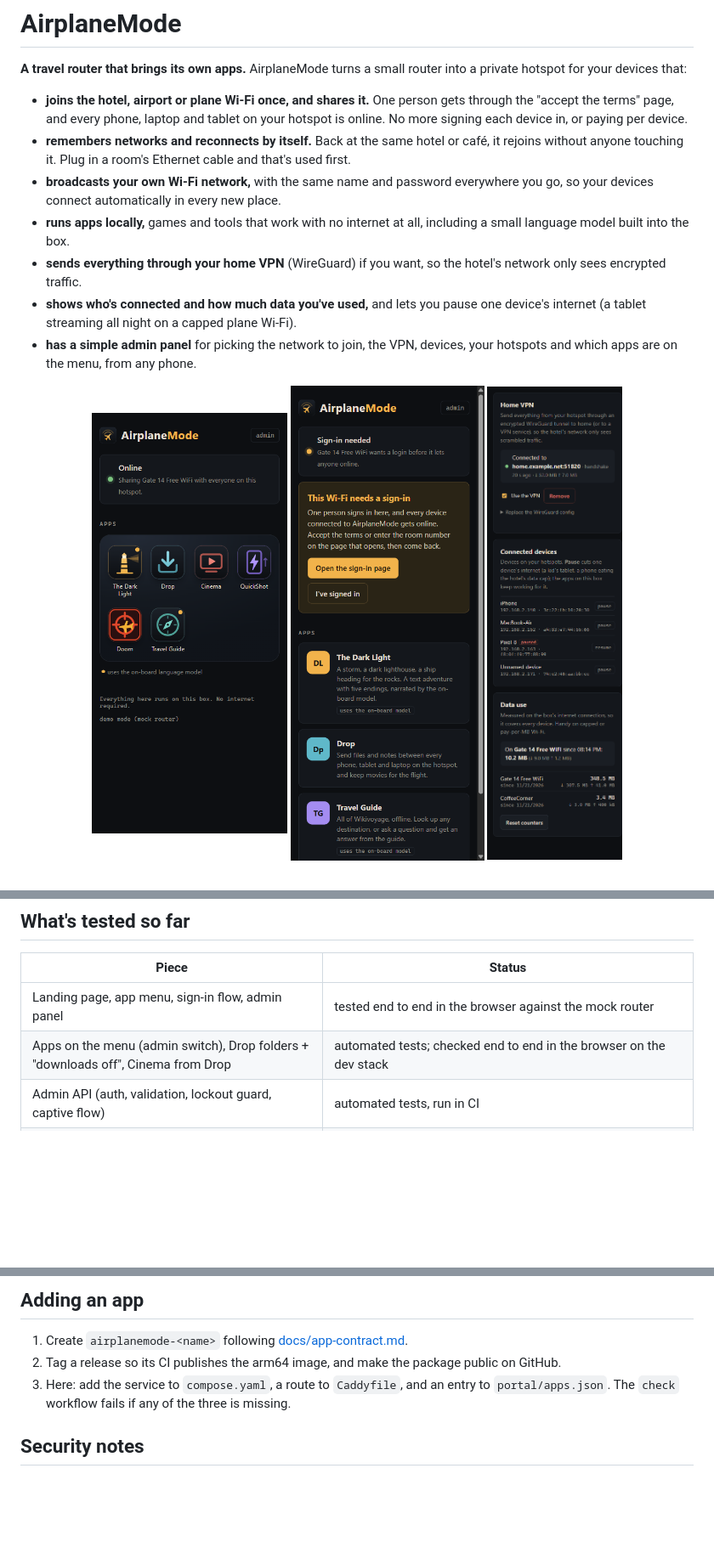
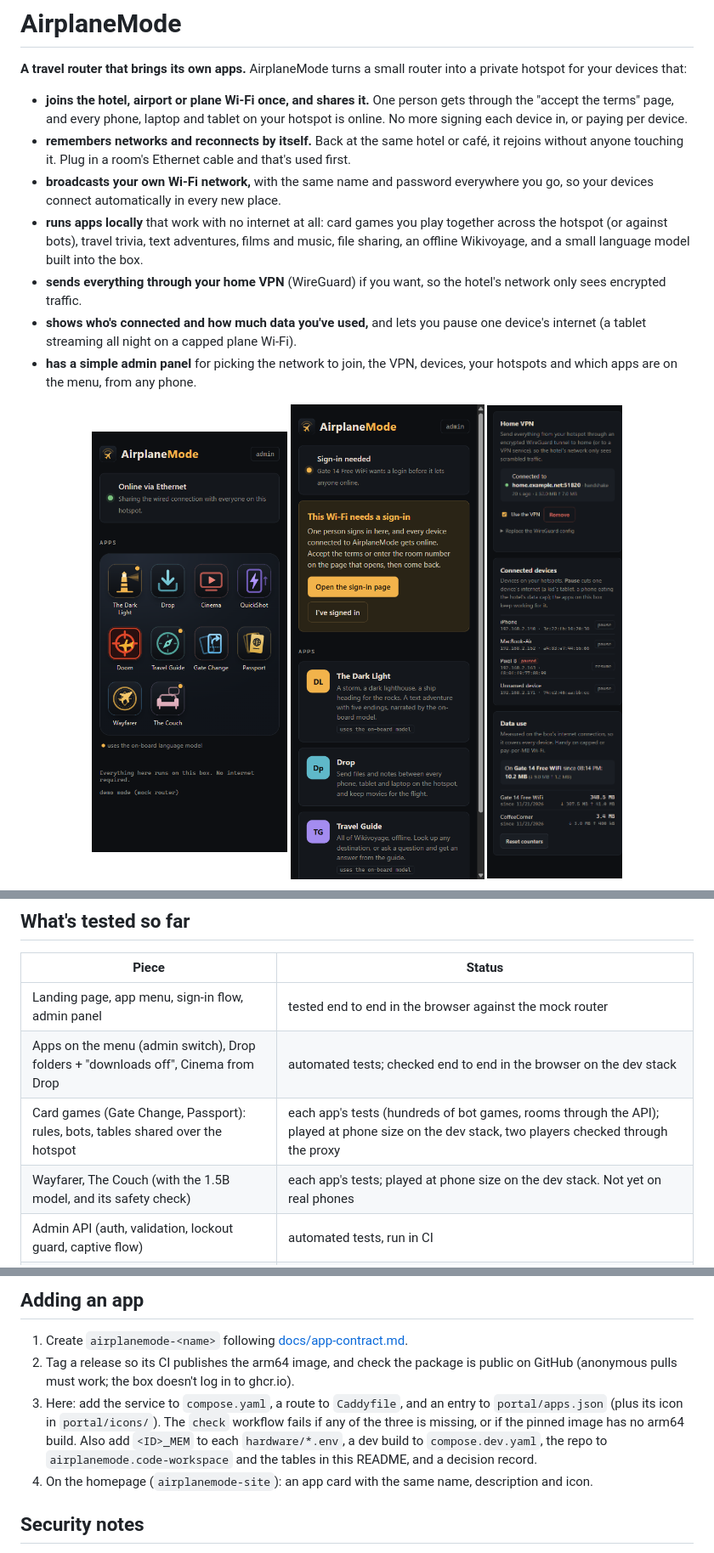
Before and after one commit to jessewolcott/airplanemode, a Markdown page: README.md, 3 parts joined by grey strips. Shown at 85% size. Rendered like a GitHub page; pictures changed too: docs/screenshots/landing-online.png; blank space fills up the shorter version.

```diff
--- a/README.md
+++ b/README.md
@@ -12,8 +12,9 @@ private hotspot for your devices that:
   without anyone touching it. Plug in a room's Ethernet cable and that's used first.
 - **broadcasts your own Wi-Fi network,** with the same name and password everywhere you go,
   so your devices connect automatically in every new place.
-- **runs apps locally,** games and tools that work with no internet at all, including a small
-  language model built into the box.
+- **runs apps locally** that work with no internet at all: card games you play together across
+  the hotspot (or against bots), travel trivia, text adventures, films and music, file sharing,
+  an offline Wikivoyage, and a small language model built into the box.
 - **sends everything through your home VPN** (WireGuard) if you want, so the hotel's
   network only sees encrypted traffic.
 - **shows who's connected and how much data you've used,** and lets you pause one device's
@@ -151,6 +154,8 @@ run in their plain mode, without the model. *Not yet tested on real GL.iNet hard
 |---|---|
 | Landing page, app menu, sign-in flow, admin panel | tested end to end in the browser against the mock router |
 | Apps on the menu (admin switch), Drop folders + "downloads off", Cinema from Drop | automated tests; checked end to end in the browser on the dev stack |
+| Card games (Gate Change, Passport): rules, bots, tables shared over the hotspot | each app's tests (hundreds of bot games, rooms through the API); played at phone size on the dev stack, two players checked through the proxy |
+| Wayfarer, The Couch (with the 1.5B model, and its safety check) | each app's tests; played at phone size on the dev stack. Not yet on real phones |
 | Admin API (auth, validation, lockout guard, captive flow) | automated tests, run in CI |
 | Router control (join, MAC clone, firewall, hotspots) | tested against a real OpenWrt 24.10 API in Docker (`admin/tests/test_openwrt_live.py`) |
 | Limited router login (`scripts/router-setup.sh`) | tested on real OpenWrt 24.10: every admin feature works, and 8 out-of-scope calls are refused |
@@ -277,9 +282,14 @@ docs/decisions/       why things are the way they are
 ## Adding an app
 
 1. Create `airplanemode-<name>` following [docs/app-contract.md](docs/app-contract.md).
-2. Tag a release so its CI publishes the arm64 image, and make the package public on GitHub.
+2. Tag a release so its CI publishes the arm64 image, and check the package is public on
+   GitHub (anonymous pulls must work; the box doesn't log in to ghcr.io).
 3. Here: add the service to `compose.yaml`, a route to `Caddyfile`, and an entry to
-   `portal/apps.json`. The `check` workflow fails if any of the three is missing.
+   `portal/apps.json` (plus its icon in `portal/icons/`). The `check` workflow fails if
+   any of the three is missing, or if the pinned image has no arm64 build. Also add
+   `<ID>_MEM` to each `hardware/*.env`, a dev build to `compose.dev.yaml`, the repo to
+   `airplanemode.code-workspace` and the tables in this README, and a decision record.
+4. On the homepage (`airplanemode-site`): an app card with the same name, description and icon.
 
 ## Security notes
 
```
Also changed, not shown: other parts of README.md (+2 -0 lines), docs/app-contract.md (+18 -0 lines), docs/hardware.md (+5 -0 lines), docs/screenshots/couch-chat.png (added), docs/screenshots/gatechange-table.png (added).
